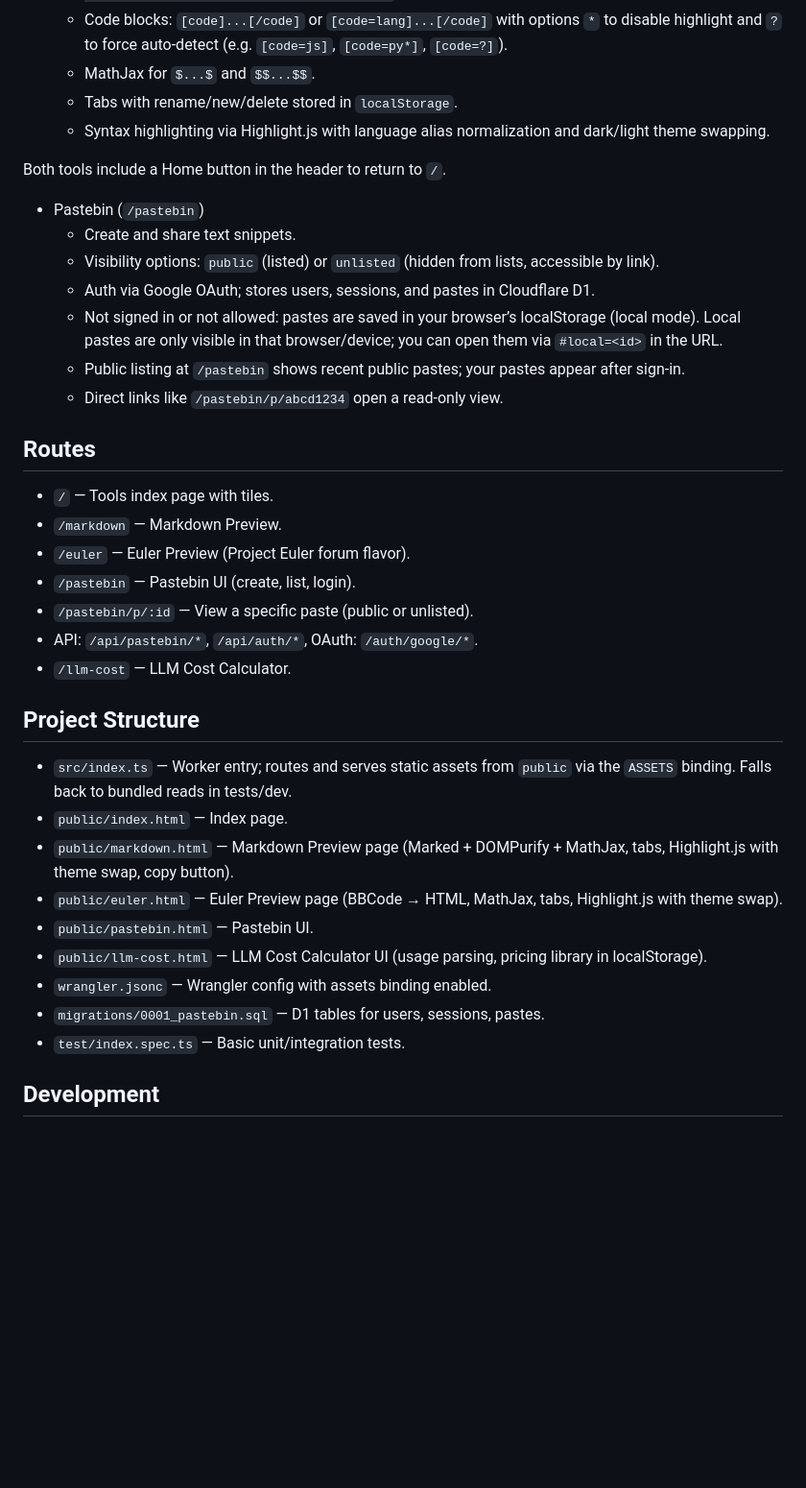
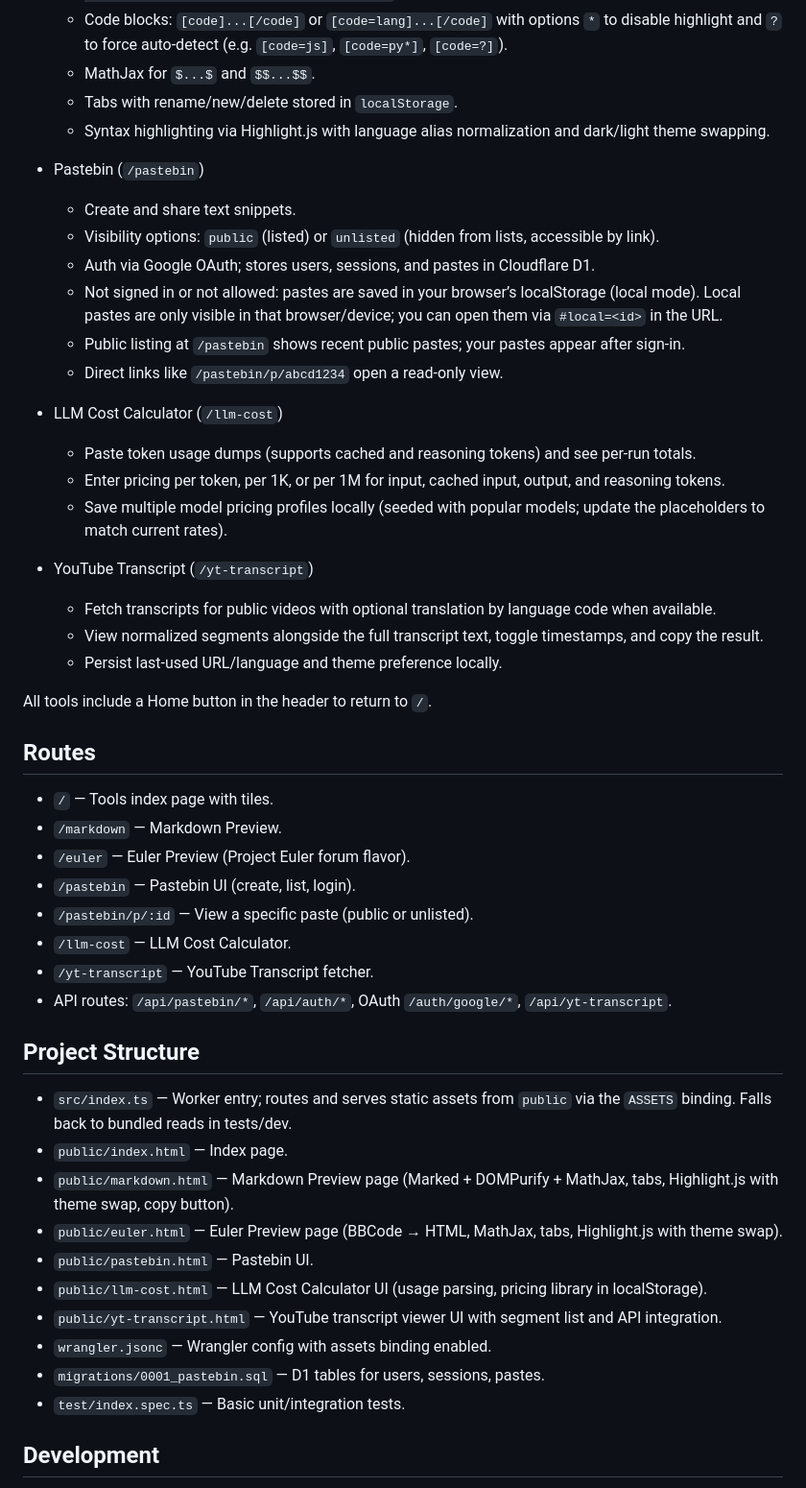
Before and after one commit to brucehart/web-tools, a Markdown page: README.md, the part around one of its changes. Shown at 96% size. Drawn GitHub-style; blank space fills up the shorter version.

Commit message:
Update README with new tools

```diff
--- a/README.md
+++ b/README.md
@@ -20,8 +20,6 @@ A minimal Cloudflare Worker that serves a small suite of browser tools.
   - Tabs with rename/new/delete stored in `localStorage`.
   - Syntax highlighting via Highlight.js with language alias normalization and dark/light theme swapping.
 
-Both tools include a Home button in the header to return to `/`.
-
 - Pastebin (`/pastebin`)
   - Create and share text snippets.
   - Visibility options: `public` (listed) or `unlisted` (hidden from lists, accessible by link).
@@ -30,24 +28,38 @@ Both tools include a Home button in the header to return to `/`.
   - Public listing at `/pastebin` shows recent public pastes; your pastes appear after sign-in.
   - Direct links like `/pastebin/p/abcd1234` open a read-only view.
 
+- LLM Cost Calculator (`/llm-cost`)
+  - Paste token usage dumps (supports cached and reasoning tokens) and see per-run totals.
+  - Enter pricing per token, per 1K, or per 1M for input, cached input, output, and reasoning tokens.
+  - Save multiple model pricing profiles locally (seeded with popular models; update the placeholders to match current rates).
+
+- YouTube Transcript (`/yt-transcript`)
+  - Fetch transcripts for public videos with optional translation by language code when available.
+  - View normalized segments alongside the full transcript text, toggle timestamps, and copy the result.
+  - Persist last-used URL/language and theme preference locally.
+
+All tools include a Home button in the header to return to `/`.
+
 ## Routes
 - `/` — Tools index page with tiles.
 - `/markdown` — Markdown Preview.
 - `/euler` — Euler Preview (Project Euler forum flavor).
- - `/pastebin` — Pastebin UI (create, list, login).
- - `/pastebin/p/:id` — View a specific paste (public or unlisted).
- - API: `/api/pastebin/*`, `/api/auth/*`, OAuth: `/auth/google/*`.
- - `/llm-cost` — LLM Cost Calculator.
+- `/pastebin` — Pastebin UI (create, list, login).
+- `/pastebin/p/:id` — View a specific paste (public or unlisted).
+- `/llm-cost` — LLM Cost Calculator.
+- `/yt-transcript` — YouTube Transcript fetcher.
+- API routes: `/api/pastebin/*`, `/api/auth/*`, OAuth `/auth/google/*`, `/api/yt-transcript`.
 
 ## Project Structure
 - `src/index.ts` — Worker entry; routes and serves static assets from `public` via the `ASSETS` binding. Falls back to bundled reads in tests/dev.
 - `public/index.html` — Index page.
 - `public/markdown.html` — Markdown Preview page (Marked + DOMPurify + MathJax, tabs, Highlight.js with theme swap, copy button).
 - `public/euler.html` — Euler Preview page (BBCode → HTML, MathJax, tabs, Highlight.js with theme swap).
- - `public/pastebin.html` — Pastebin UI.
- - `public/llm-cost.html` — LLM Cost Calculator UI (usage parsing, pricing library in localStorage).
+- `public/pastebin.html` — Pastebin UI.
+- `public/llm-cost.html` — LLM Cost Calculator UI (usage parsing, pricing library in localStorage).
+- `public/yt-transcript.html` — YouTube transcript viewer UI with segment list and API integration.
 - `wrangler.jsonc` — Wrangler config with assets binding enabled.
- - `migrations/0001_pastebin.sql` — D1 tables for users, sessions, pastes.
+- `migrations/0001_pastebin.sql` — D1 tables for users, sessions, pastes.
 - `test/index.spec.ts` — Basic unit/integration tests.
 
 ## Development
```
Also changed, not shown: other parts of README.md (+3 -9 lines).
